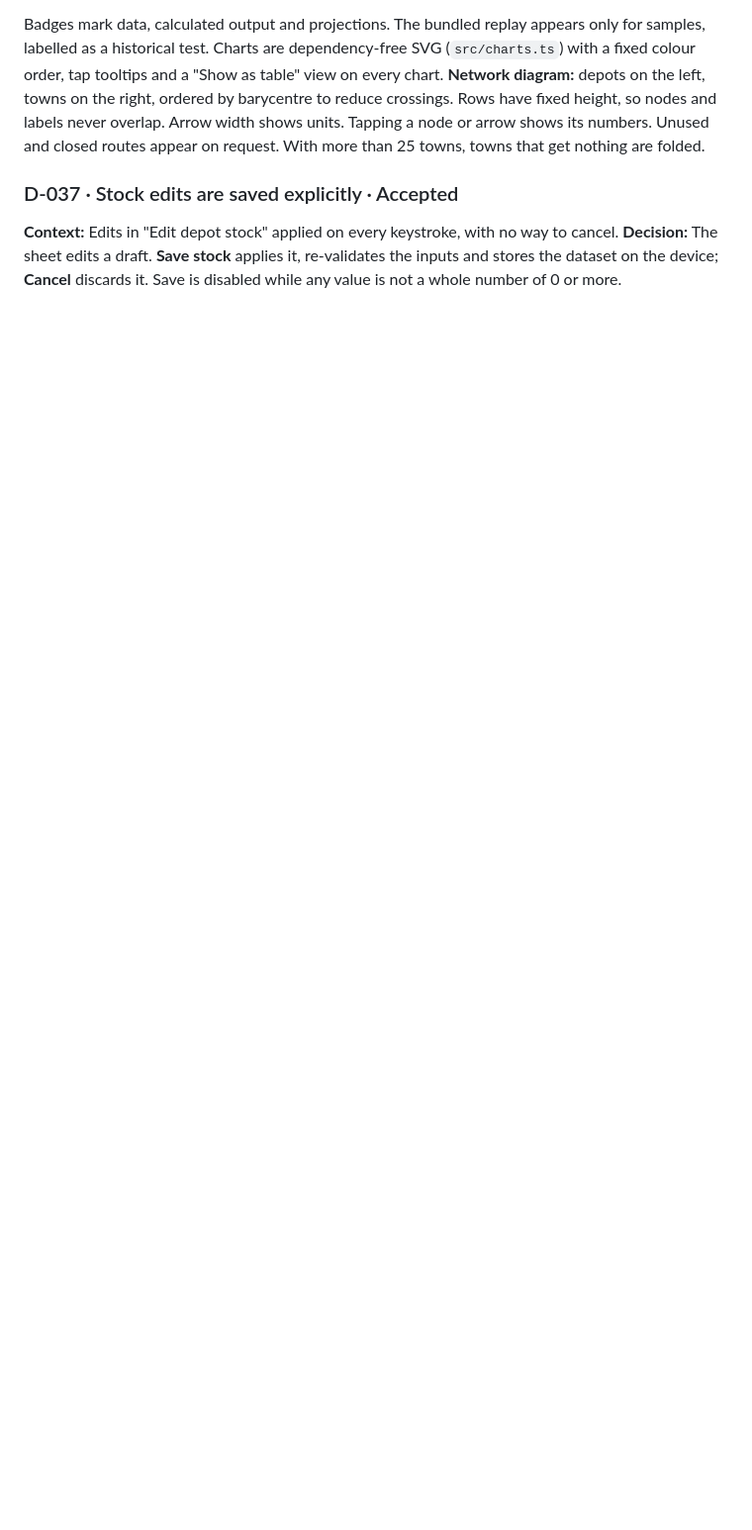
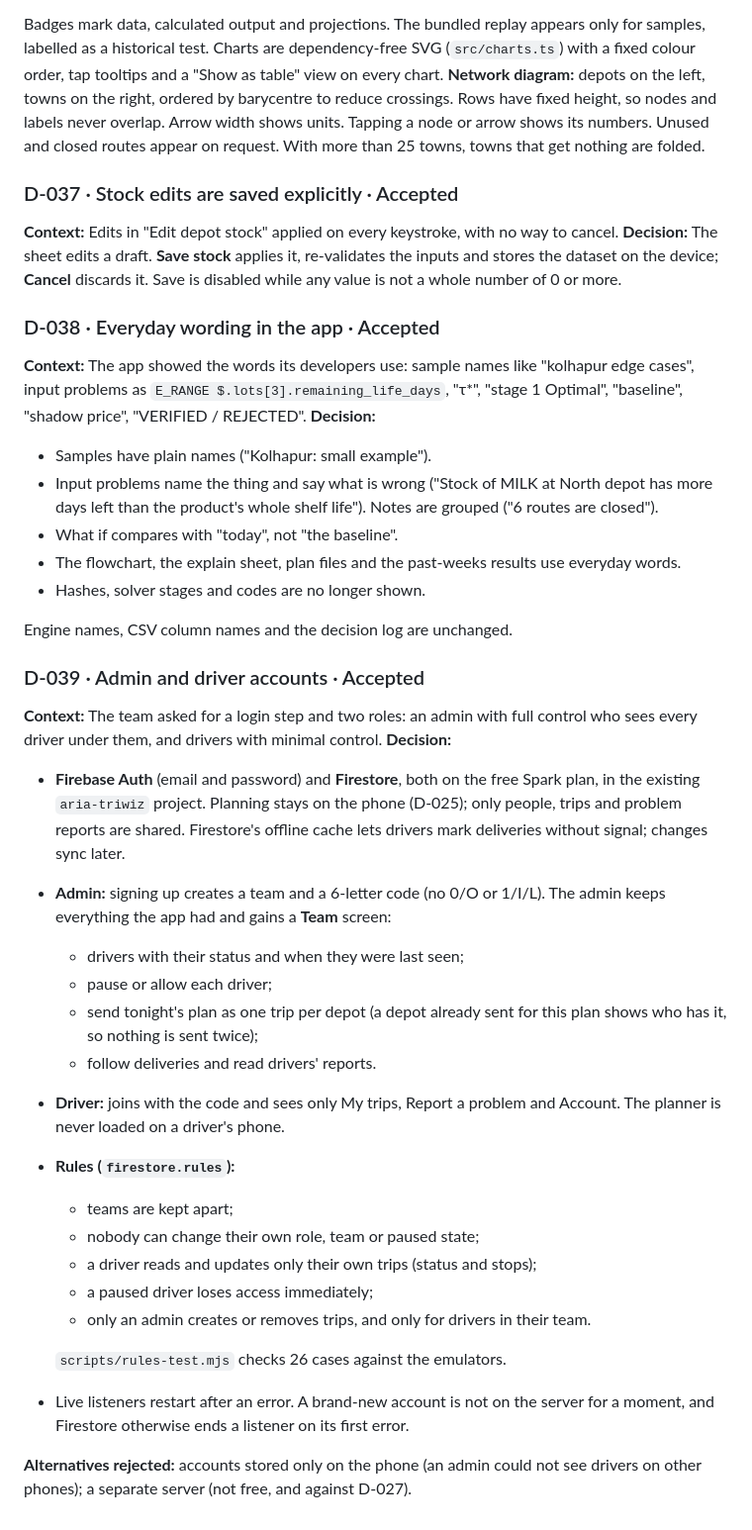
Before and after one commit to chitrangad-ram-sapate/aria, a Markdown page: mob-apk/docs/decision.md, the part around the change. Shown at 99% size. Drawn GitHub-style; blank space fills up the shorter version.

Commit message:
Log D-038 and D-039: everyday wording, admin and driver accounts

```diff
--- a/mob-apk/docs/decision.md
+++ b/mob-apk/docs/decision.md
@@ -430,3 +430,36 @@ Badges mark data, calculated output and projections. The bundled replay appears
 ### D-037 · Stock edits are saved explicitly · Accepted
 **Context:** Edits in "Edit depot stock" applied on every keystroke, with no way to cancel.
 **Decision:** The sheet edits a draft. **Save stock** applies it, re-validates the inputs and stores the dataset on the device; **Cancel** discards it. Save is disabled while any value is not a whole number of 0 or more.
+
+### D-038 · Everyday wording in the app · Accepted
+**Context:** The app showed the words its developers use: sample names like "kolhapur edge cases", input problems as `E_RANGE $.lots[3].remaining_life_days`, "τ*", "stage 1 Optimal", "baseline", "shadow price", "VERIFIED / REJECTED".
+**Decision:**
+- Samples have plain names ("Kolhapur: small example").
+- Input problems name the thing and say what is wrong ("Stock of MILK at North depot has more days left than the product's whole shelf life"). Notes are grouped ("6 routes are closed").
+- What if compares with "today", not "the baseline".
+- The flowchart, the explain sheet, plan files and the past-weeks results use everyday words.
+- Hashes, solver stages and codes are no longer shown.
+
+Engine names, CSV column names and the decision log are unchanged.
+
+### D-039 · Admin and driver accounts · Accepted
+**Context:** The team asked for a login step and two roles: an admin with full control who sees every driver under them, and drivers with minimal control.
+**Decision:**
+- **Firebase Auth** (email and password) and **Firestore**, both on the free Spark plan, in the existing `aria-triwiz` project. Planning stays on the phone (D-025); only people, trips and problem reports are shared. Firestore's offline cache lets drivers mark deliveries without signal; changes sync later.
+- **Admin:** signing up creates a team and a 6-letter code (no 0/O or 1/I/L). The admin keeps everything the app had and gains a **Team** screen:
+  - drivers with their status and when they were last seen;
+  - pause or allow each driver;
+  - send tonight's plan as one trip per depot (a depot already sent for this plan shows who has it, so nothing is sent twice);
+  - follow deliveries and read drivers' reports.
+- **Driver:** joins with the code and sees only My trips, Report a problem and Account. The planner is never loaded on a driver's phone.
+- **Rules (`firestore.rules`):**
+  - teams are kept apart;
+  - nobody can change their own role, team or paused state;
+  - a driver reads and updates only their own trips (status and stops);
+  - a paused driver loses access immediately;
+  - only an admin creates or removes trips, and only for drivers in their team.
+
+  `scripts/rules-test.mjs` checks 26 cases against the emulators.
+- Live listeners restart after an error. A brand-new account is not on the server for a moment, and Firestore otherwise ends a listener on its first error.
+
+**Alternatives rejected:** accounts stored only on the phone (an admin could not see drivers on other phones); a separate server (not free, and against D-027).
```
